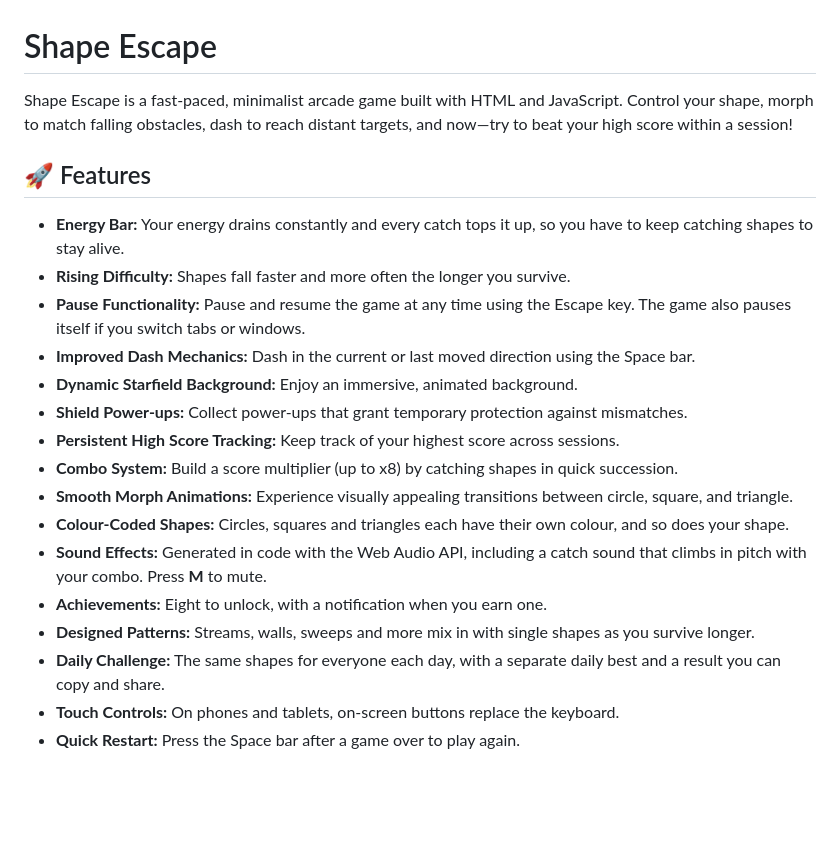
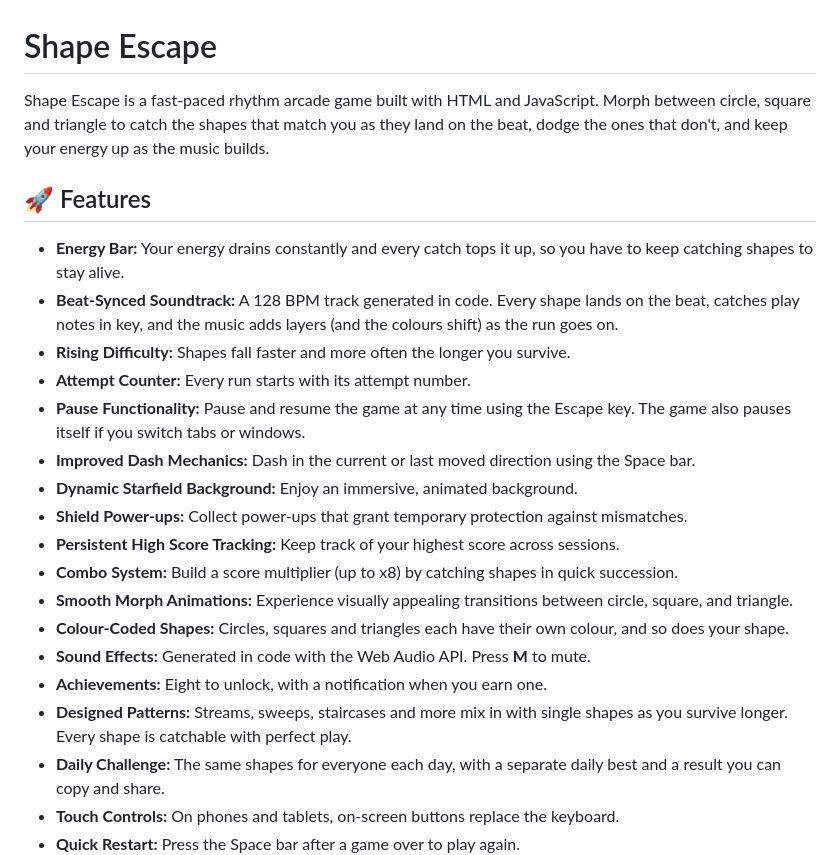
Before and after one commit to lcln26/shape-escape, a Markdown page: README.md, the part around the change. GitHub-like rendering; blank space fills up the shorter version.

Commit message:
Docs: fair patterns, soundtrack and the Geometry Dash direction
Co-Authored-By: Claude Opus 5.5 <noreply@anthropic.com>

```diff
--- a/README.md
+++ b/README.md
@@ -1,10 +1,12 @@
 # Shape Escape
 
-Shape Escape is a fast-paced, minimalist arcade game built with HTML and JavaScript. Control your shape, morph to match falling obstacles, dash to reach distant targets, and now—try to beat your high score within a session!
+Shape Escape is a fast-paced rhythm arcade game built with HTML and JavaScript. Morph between circle, square and triangle to catch the shapes that match you as they land on the beat, dodge the ones that don't, and keep your energy up as the music builds.
 
 ## 🚀 Features
 - **Energy Bar:** Your energy drains constantly and every catch tops it up, so you have to keep catching shapes to stay alive.
+- **Beat-Synced Soundtrack:** A 128 BPM track generated in code. Every shape lands on the beat, catches play notes in key, and the music adds layers (and the colours shift) as the run goes on.
 - **Rising Difficulty:** Shapes fall faster and more often the longer you survive.
+- **Attempt Counter:** Every run starts with its attempt number.
 - **Pause Functionality:** Pause and resume the game at any time using the Escape key. The game also pauses itself if you switch tabs or windows.
 - **Improved Dash Mechanics:** Dash in the current or last moved direction using the Space bar.
 - **Dynamic Starfield Background:** Enjoy an immersive, animated background.
@@ -13,9 +15,9 @@ Shape Escape is a fast-paced, minimalist arcade game built with HTML and JavaScr
 - **Combo System:** Build a score multiplier (up to x8) by catching shapes in quick succession.
 - **Smooth Morph Animations:** Experience visually appealing transitions between circle, square, and triangle.
 - **Colour-Coded Shapes:** Circles, squares and triangles each have their own colour, and so does your shape.
-- **Sound Effects:** Generated in code with the Web Audio API, including a catch sound that climbs in pitch with your combo. Press **M** to mute.
+- **Sound Effects:** Generated in code with the Web Audio API. Press **M** to mute.
 - **Achievements:** Eight to unlock, with a notification when you earn one.
-- **Designed Patterns:** Streams, walls, sweeps and more mix in with single shapes as you survive longer.
+- **Designed Patterns:** Streams, sweeps, staircases and more mix in with single shapes as you survive longer. Every shape is catchable with perfect play.
 - **Daily Challenge:** The same shapes for everyone each day, with a separate daily best and a result you can copy and share.
 - **Touch Controls:** On phones and tablets, on-screen buttons replace the keyboard.
 - **Quick Restart:** Press the Space bar after a game over to play again.
```
Also changed, not shown: ROADMAP.md (+31 -1 lines).
